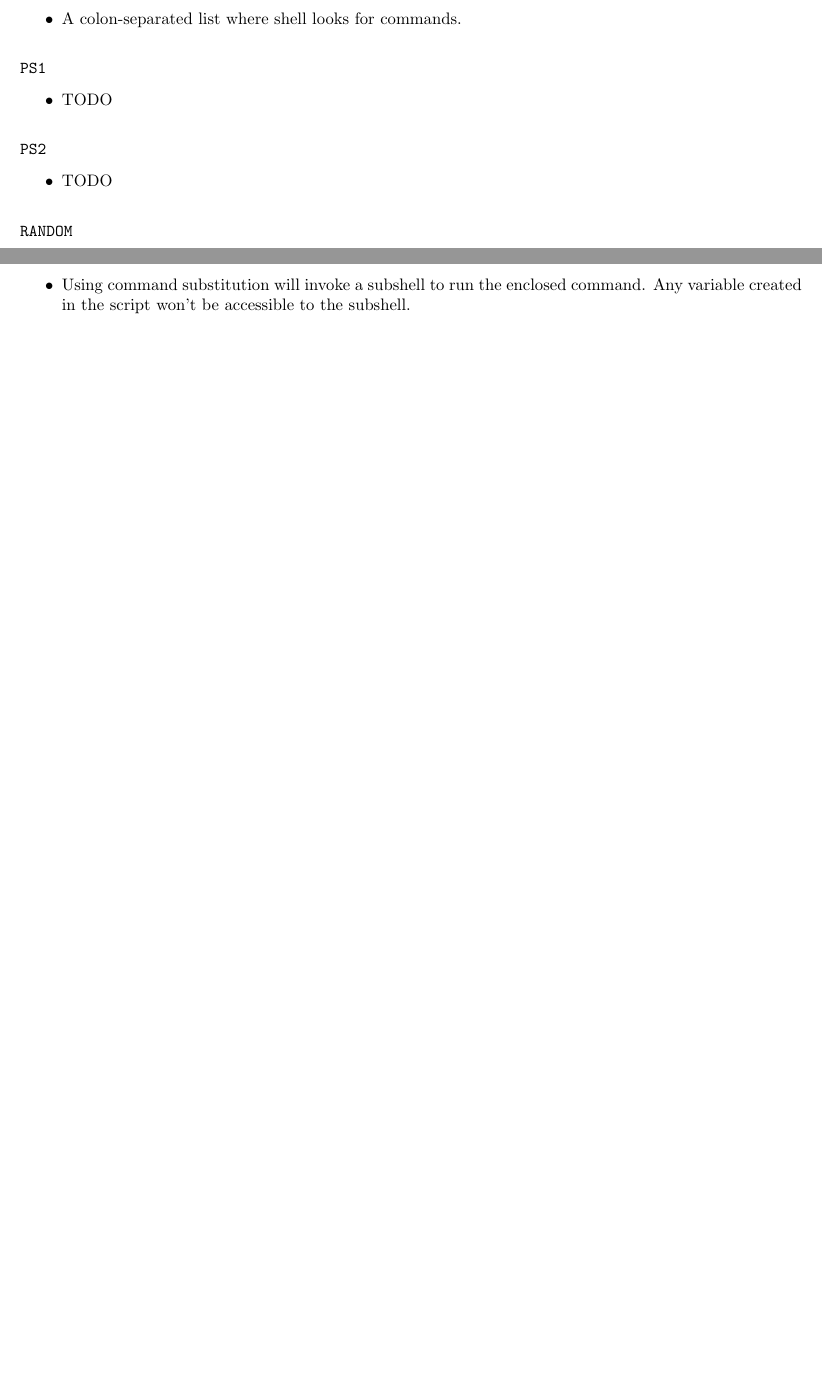
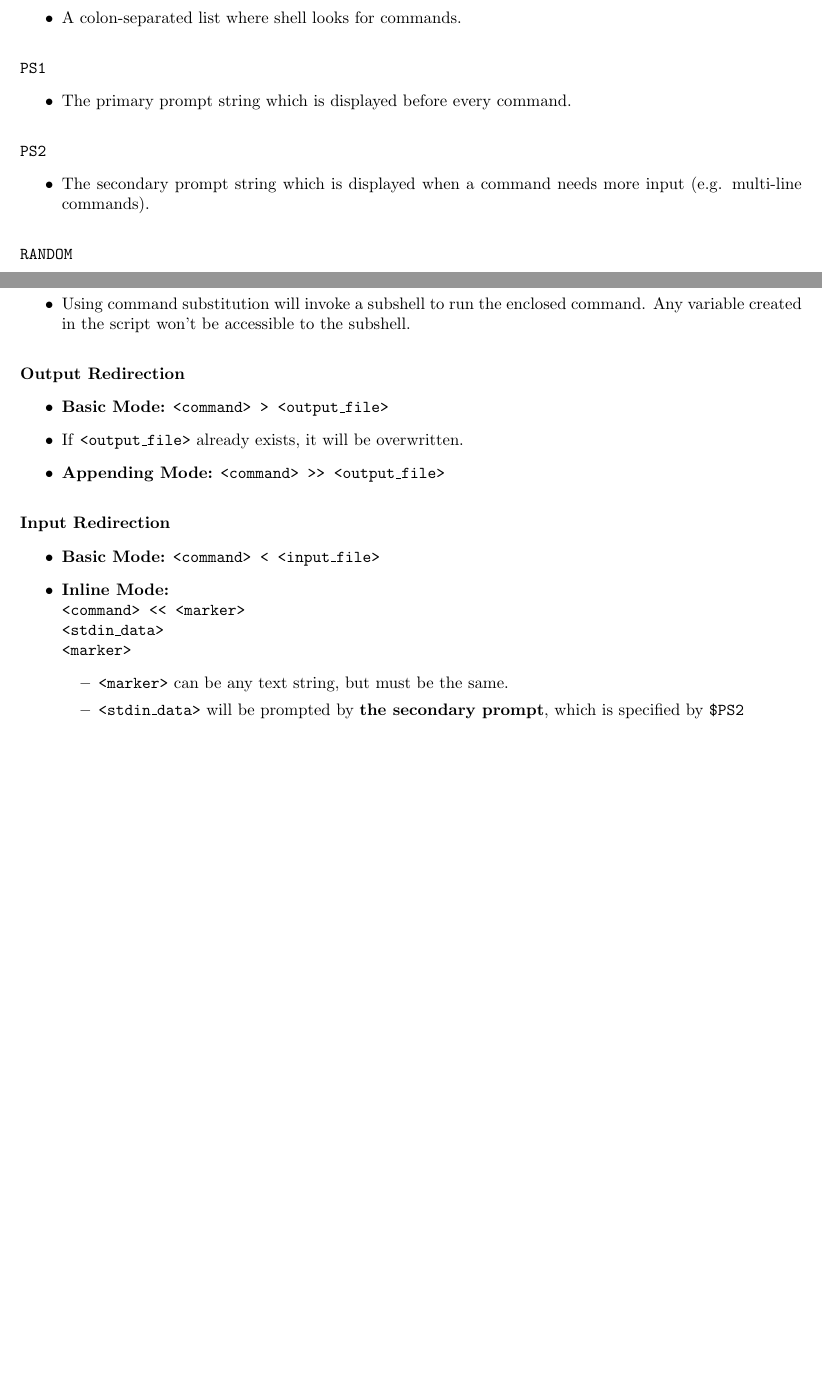
Before and after one commit to melody0123/Linux-Admin-Essentials-Memo, a LaTeX document (memo.tex): two parts of pages 27 and 32 of 32 before the commit and two parts of pages 27 and 33 of 33 after it, joined at a grey line, cut so that both start at the same text, the shorter picture padded with empty space. Compiled offline with pdfLaTeX.

Commit message:
Add more notes about input and output redirection

```diff
--- a/memo.tex
+++ b/memo.tex
@@ -1482,12 +1482,12 @@
 
     \EnvVarEntry{PS1}
     {
-        TODO
+        The primary prompt string which is displayed before every command.
     }
 
     \EnvVarEntry{PS2}
     {
-        TODO
+        The secondary prompt string which is displayed when a command needs more input (e.g. multi-line commands).
     }
 
     \EnvVarEntry{RANDOM}
@@ -1763,6 +1763,21 @@
         Using command substitution will invoke a subshell to run the enclosed command. Any variable created in the script won't be accessible to the subshell.
     }
 
-
+    \ScriptEntry{Output Redirection}
+    {
+        \textbf{Basic Mode:} \texttt{<command> > <output\_file>};
+        If \texttt{<output\_file>} already exists, it will be overwritten.;
+        \textbf{Appending Mode:} \texttt{<command> >> <output\_file>}
+    }
+
+    \ScriptEntry{Input Redirection}
+    {
+        \textbf{Basic Mode:} \texttt{<command> < <input\_file>};
+        \textbf{Inline Mode:} \\ \texttt{<command> << <marker> \\ <stdin\_data> \\ <marker>}
+        \begin{itemize}
+            \item \texttt{<marker>} can be any text string, but must be the same.
+            \item \texttt{<stdin\_data>} will be prompted by \textbf{the secondary prompt}, which is specified by \texttt{\$PS2}
+        \end{itemize}
+    }
 
 \end{document}
```
